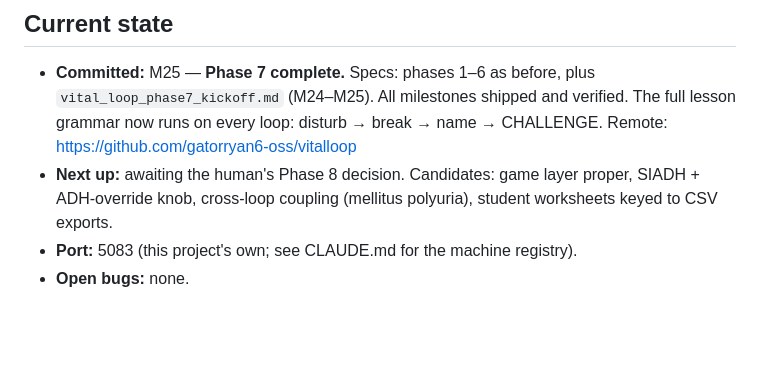
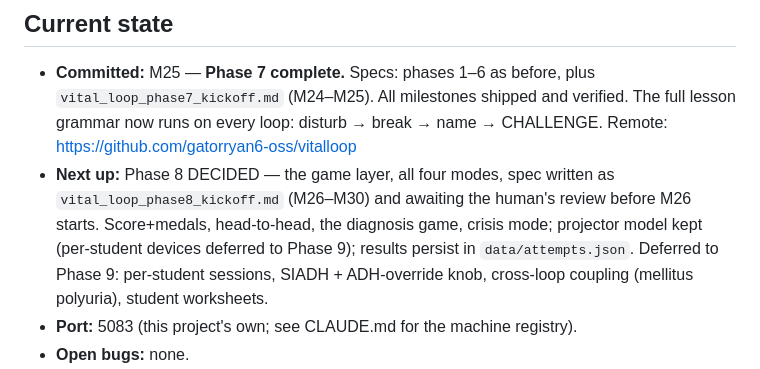
Before and after one commit to gatorryan6-oss/vitalloop, a Markdown page: BUILDLOG.md, the part around the change. GitHub-like rendering; blank space fills up the shorter version.

```diff
--- a/BUILDLOG.md
+++ b/BUILDLOG.md
@@ -23,9 +23,13 @@ Entry format:
   shipped and verified. The full lesson grammar now runs on every loop:
   disturb → break → name → CHALLENGE.
   Remote: https://github.com/gatorryan6-oss/vitalloop
-- **Next up:** awaiting the human's Phase 8 decision. Candidates: game
-  layer proper, SIADH + ADH-override knob, cross-loop coupling
-  (mellitus polyuria), student worksheets keyed to CSV exports.
+- **Next up:** Phase 8 DECIDED — the game layer, all four modes, spec
+  written as `vital_loop_phase8_kickoff.md` (M26–M30) and awaiting the
+  human's review before M26 starts. Score+medals, head-to-head,
+  the diagnosis game, crisis mode; projector model kept (per-student
+  devices deferred to Phase 9); results persist in `data/attempts.json`.
+  Deferred to Phase 9: per-student sessions, SIADH + ADH-override knob,
+  cross-loop coupling (mellitus polyuria), student worksheets.
 - **Port:** 5083 (this project's own; see CLAUDE.md for the machine registry).
 - **Open bugs:** none.
 - **Standing caution:** the invariants file froze the history record fields
```
Also changed, not shown: vital_loop_phase8_kickoff.md (added, +203 -0 lines).
